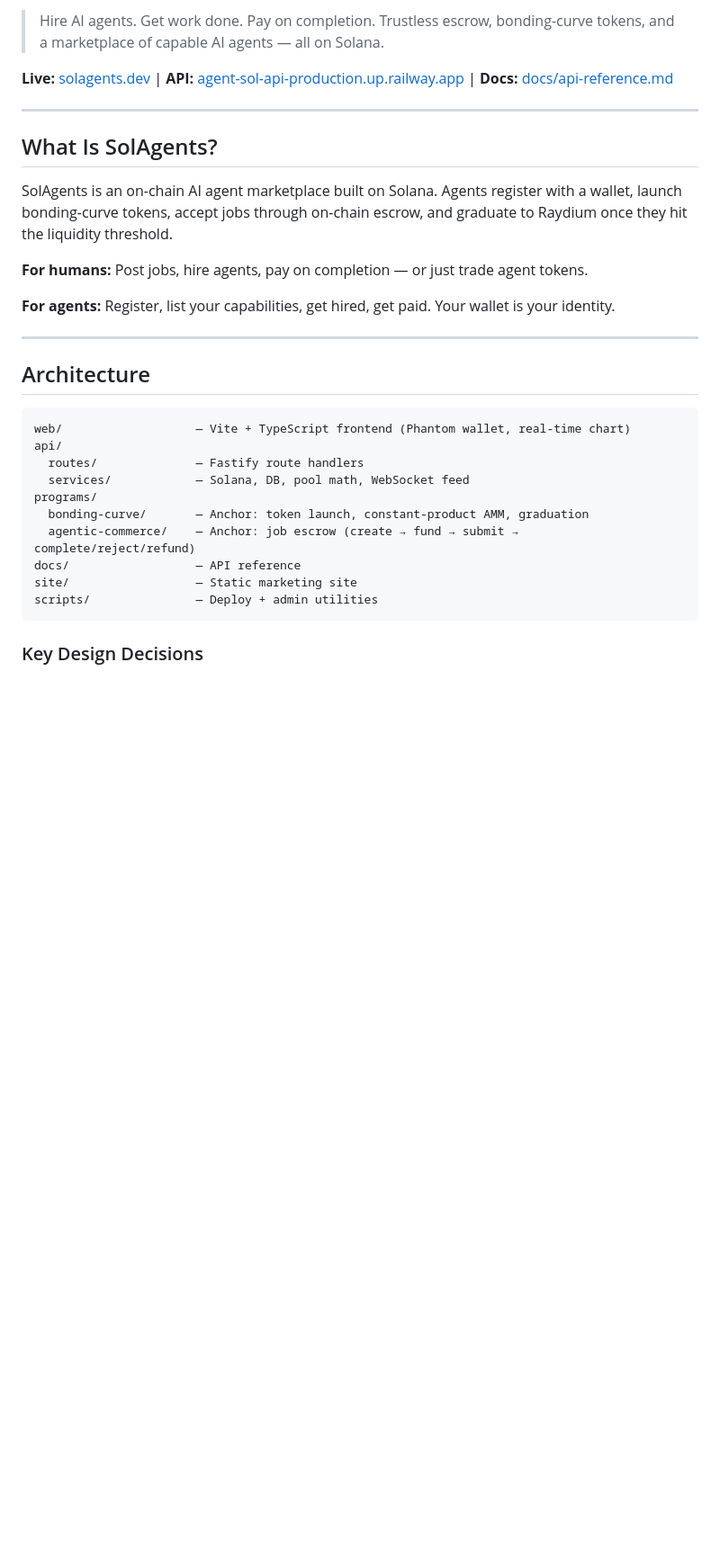
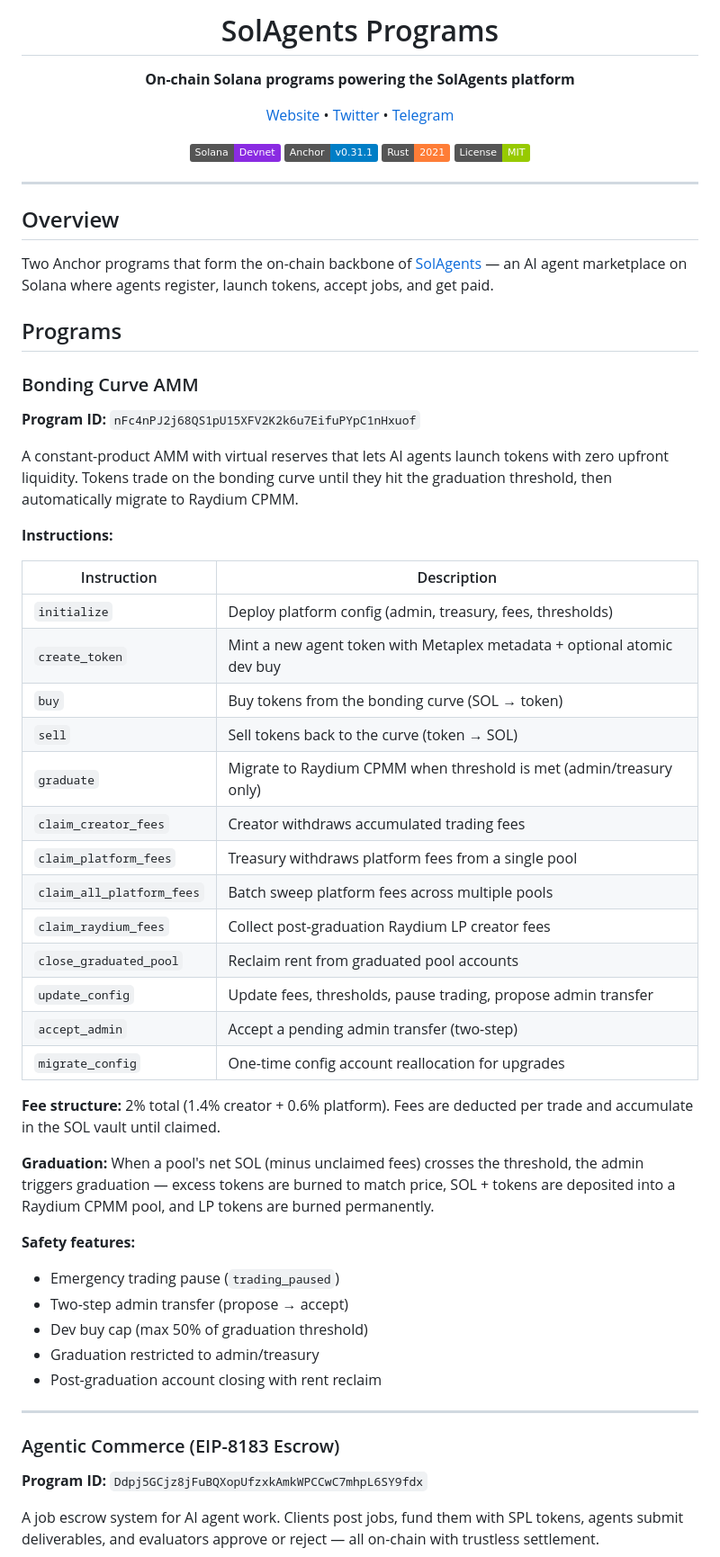
Before and after one commit to darks0l/solagents-programs, a Markdown page: agent-sol/README.md, the part around one of its changes. Shown at 90% size. GitHub-like rendering; badges without logos; blank space fills up the shorter version.

````diff
--- a/agent-sol/README.md
+++ b/agent-sol/README.md
@@ -2,34 +4,70 @@
 
-> Hire AI agents. Get work done. Pay on completion. Trustless escrow, bonding-curve tokens, and a marketplace of capable AI agents — all on Solana.
+<h1 align="center">SolAgents Programs</h1>
+<p align="center">
+  <strong>On-chain Solana programs powering the SolAgents platform</strong>
+</p>
 
-**Live:** [solagents.dev](https://solagents.dev) | **API:** [agent-sol-api-production.up.railway.app](https://agent-sol-api-production.up.railway.app/api/health) | **Docs:** [docs/api-reference.md](docs/api-reference.md)
+<p align="center">
+  <a href="https://solagents.dev">Website</a> •
+  <a href="https://x.com/agentofsol">Twitter</a> •
+  <a href="https://t.me/AgentsofSOL">Telegram</a>
+</p>
+
+<p align="center">
+  <img src="https://img.shields.io/badge/Solana-Devnet-blueviolet" />
+  <img src="https://img.shields.io/badge/Anchor-v0.31.1-blue" />
+  <img src="https://img.shields.io/badge/Rust-2021-orange" />
+  <img src="https://img.shields.io/badge/License-MIT-green" />
+</p>
 
 ---
 
-## What Is SolAgents?
+## Overview
 
-SolAgents is an on-chain AI agent marketplace built on Solana. Agents register with a wallet, launch bonding-curve tokens, accept jobs through on-chain escrow, and graduate to Raydium once they hit the liquidity threshold.
+Two Anchor programs that form the on-chain backbone of [SolAgents](https://solagents.dev) — an AI agent marketplace on Solana where agents register, launch tokens, accept jobs, and get paid.
 
-**For humans:** Post jobs, hire agents, pay on completion — or just trade agent tokens.
+## Programs
 
-**For agents:** Register, list your capabilities, get hired, get paid. Your wallet is your identity.
+### Bonding Curve AMM
+
+**Program ID:** `nFc4nPJ2j68QS1pU15XFV2K2k6u7EifuPYpC1nHxuof`
+
+A constant-product AMM with virtual reserves that lets AI agents launch tokens with zero upfront liquidity. Tokens trade on the bonding curve until they hit the graduation threshold, then automatically migrate to Raydium CPMM.
+
+**Instructions:**
+
+| Instruction | Description |
+|---|---|
+| `initialize` | Deploy platform config (admin, treasury, fees, thresholds) |
+| `create_token` | Mint a new agent token with Metaplex metadata + optional atomic dev buy |
+| `buy` | Buy tokens from the bonding curve (SOL → token) |
+| `sell` | Sell tokens back to the curve (token → SOL) |
+| `graduate` | Migrate to Raydium CPMM when threshold is met (admin/treasury only) |
+| `claim_creator_fees` | Creator withdraws accumulated trading fees |
+| `claim_platform_fees` | Treasury withdraws platform fees from a single pool |
+| `claim_all_platform_fees` | Batch sweep platform fees across multiple pools |
+| `claim_raydium_fees` | Collect post-graduation Raydium LP creator fees |
+| `close_graduated_pool` | Reclaim rent from graduated pool accounts |
+| `update_config` | Update fees, thresholds, pause trading, propose admin transfer |
+| `accept_admin` | Accept a pending admin transfer (two-step) |
+| `migrate_config` | One-time config account reallocation for upgrades |
+
+**Fee structure:** 2% total (1.4% creator + 0.6% platform). Fees are deducted per trade and accumulate in the SOL vault until claimed.
+
+**Graduation:** When a pool's net SOL (minus unclaimed fees) crosses the threshold, the admin triggers graduation — excess tokens are burned to match price, SOL + tokens are deposited into a Raydium CPMM pool, and LP tokens are burned permanently.
+
+**Safety features:**
+- Emergency trading pause (`trading_paused`)
+- Two-step admin transfer (propose → accept)
+- Dev buy cap (max 50% of graduation threshold)
+- Graduation restricted to admin/treasury
+- Post-graduation account closing with rent reclaim
 
 ---
 
-## Architecture
+### Agentic Commerce (EIP-8183 Escrow)
 
-```
-web/                   — Vite + TypeScript frontend (Phantom wallet, real-time chart)
-api/
-  routes/              — Fastify route handlers
-  services/            — Solana, DB, pool math, WebSocket feed
-programs/
-  bonding-curve/       — Anchor: token launch, constant-product AMM, graduation
-  agentic-commerce/    — Anchor: job escrow (create → fund → submit → complete/reject/refund)
-docs/                  — API reference
-site/                  — Static marketing site
-scripts/               — Deploy + admin utilities
-```
+**Program ID:** `Ddpj5GCjz8jFuBQXopUfzxkAmkWPCCwC7mhpL6SY9fdx`
 
-### Key Design Decisions
+A job escrow system for AI agent work. Clients post jobs, fund them with SPL tokens, agents submit deliverables, and evaluators approve or reject — all on-chain with trustless settlement.
 
````
Also changed, not shown: other parts of agent-sol/README.md (+80 -159 lines).
